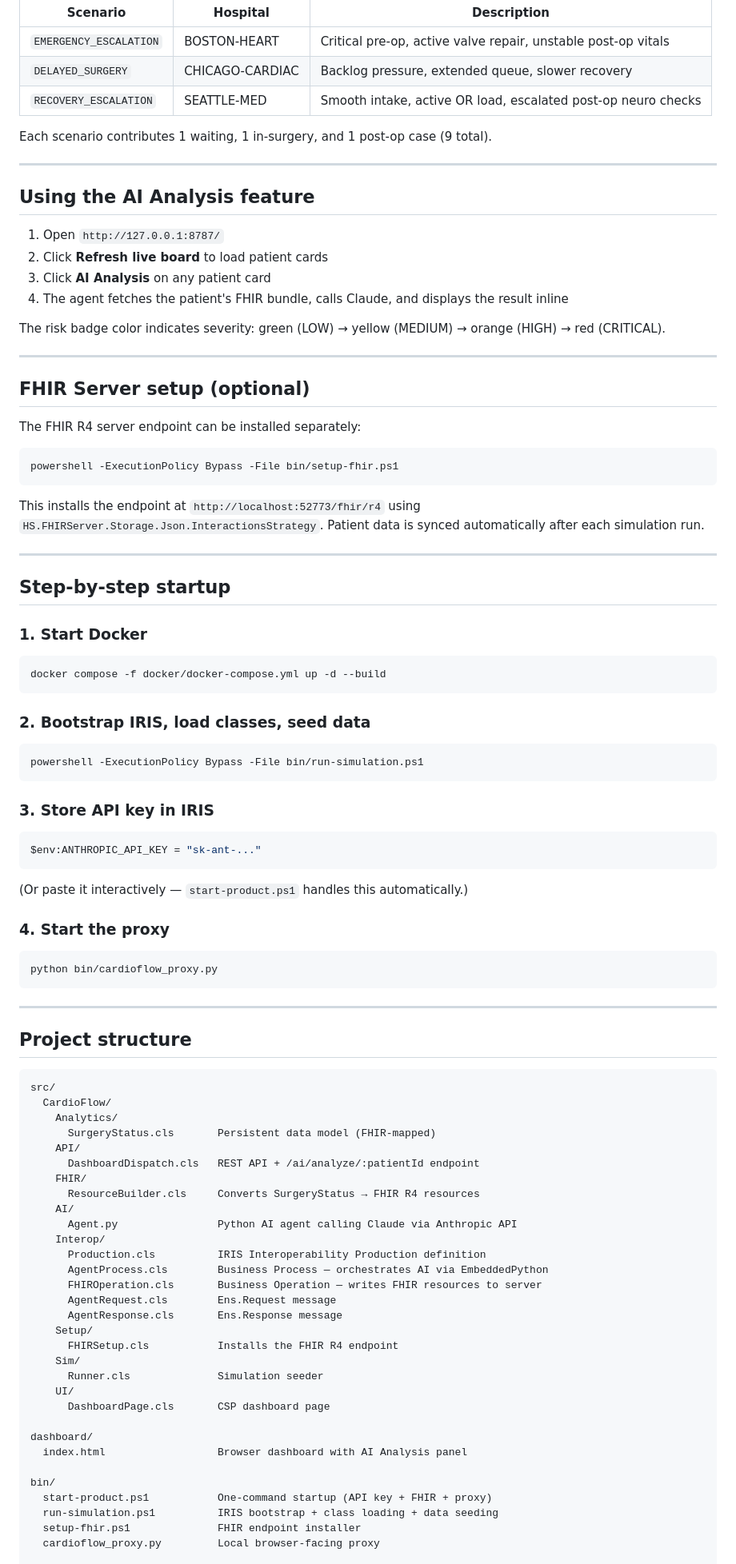
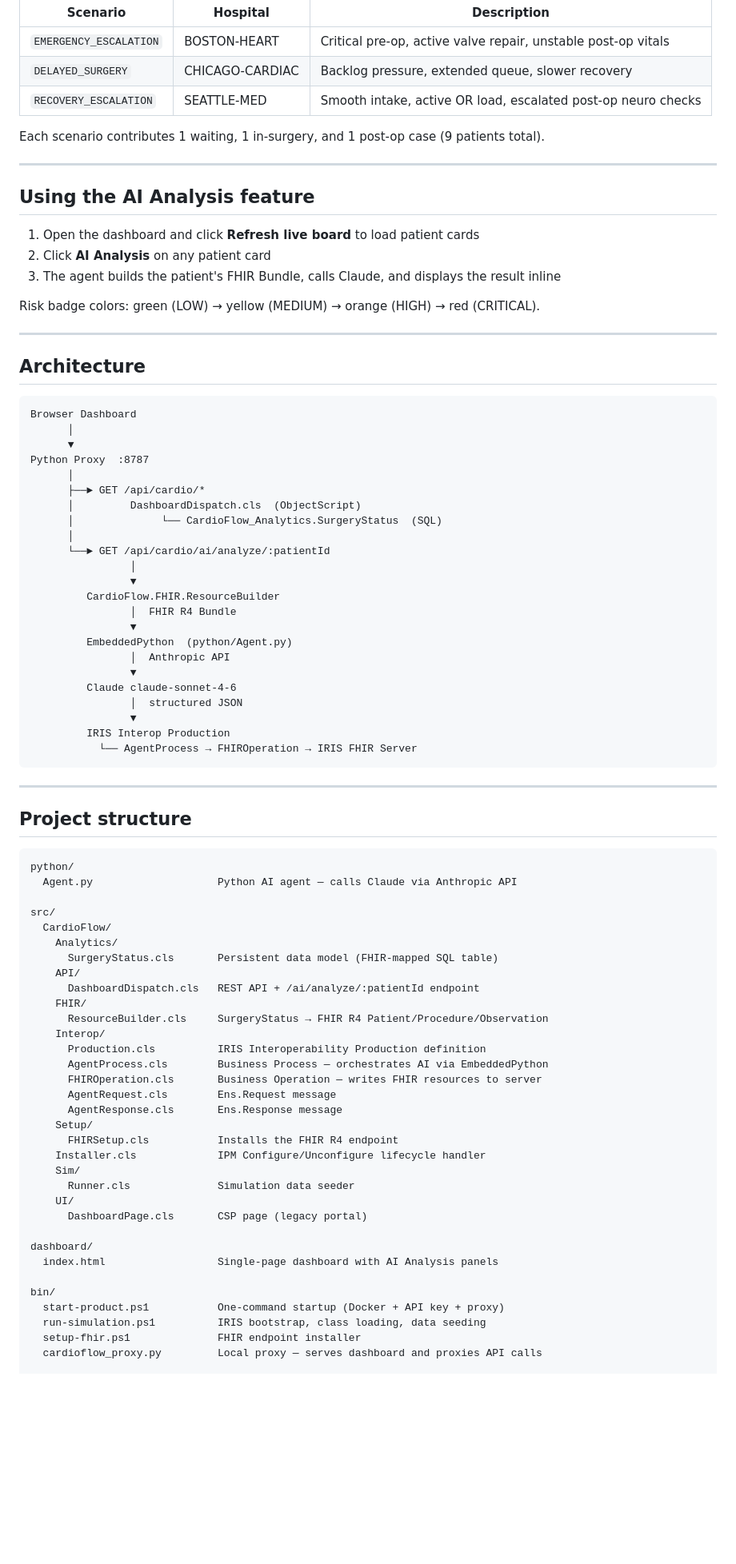
Before and after one commit to Guspex/cardioIris, a Markdown page: README.md, the part around one of its changes. Shown at 80% size. Drawn GitHub-style; blank space fills up the shorter version.

````diff
--- a/README.md
+++ b/README.md
@@ -146,59 +168,46 @@ Three scenario packs are seeded at startup:
 | `DELAYED_SURGERY` | CHICAGO-CARDIAC | Backlog pressure, extended queue, slower recovery |
 | `RECOVERY_ESCALATION` | SEATTLE-MED | Smooth intake, active OR load, escalated post-op neuro checks |
 
-Each scenario contributes 1 waiting, 1 in-surgery, and 1 post-op case (9 total).
+Each scenario contributes 1 waiting, 1 in-surgery, and 1 post-op case (9 patients total).
 
 ---
 
 ## Using the AI Analysis feature
 
-1. Open `http://127.0.0.1:8787/`
-2. Click **Refresh live board** to load patient cards
-3. Click **AI Analysis** on any patient card
-4. The agent fetches the patient's FHIR bundle, calls Claude, and displays the result inline
+1. Open the dashboard and click **Refresh live board** to load patient cards
+2. Click **AI Analysis** on any patient card
+3. The agent builds the patient's FHIR Bundle, calls Claude, and displays the result inline
 
-The risk badge color indicates severity: green (LOW) → yellow (MEDIUM) → orange (HIGH) → red (CRITICAL).
+Risk badge colors: green (LOW) → yellow (MEDIUM) → orange (HIGH) → red (CRITICAL).
 
 ---
 
-## FHIR Server setup (optional)
+## Architecture
 
-The FHIR R4 server endpoint can be installed separately:
-
-```powershell
-powershell -ExecutionPolicy Bypass -File bin/setup-fhir.ps1
 ```
-
-This installs the endpoint at `http://localhost:52773/fhir/r4` using `HS.FHIRServer.Storage.Json.InteractionsStrategy`. Patient data is synced automatically after each simulation run.
-
----
-
-## Step-by-step startup
-
-### 1. Start Docker
-
-```powershell
-docker compose -f docker/docker-compose.yml up -d --build
-```
-
-### 2. Bootstrap IRIS, load classes, seed data
-
-```powershell
-powershell -ExecutionPolicy Bypass -File bin/run-simulation.ps1
-```
-
-### 3. Store API key in IRIS
-
-```powershell
-$env:ANTHROPIC_API_KEY = "sk-ant-..."
-```
-
-(Or paste it interactively — `start-product.ps1` handles this automatically.)
-
-### 4. Start the proxy
-
-```powershell
-python bin/cardioflow_proxy.py
+Browser Dashboard
+      │
+      ▼
+Python Proxy  :8787
+      │
+      ├──► GET /api/cardio/*
+      │         DashboardDispatch.cls  (ObjectScript)
+      │              └── CardioFlow_Analytics.SurgeryStatus  (SQL)
+      │
+      └──► GET /api/cardio/ai/analyze/:patientId
+                │
+                ▼
+         CardioFlow.FHIR.ResourceBuilder
+                │  FHIR R4 Bundle
+                ▼
+         EmbeddedPython  (python/Agent.py)
+                │  Anthropic API
+                ▼
+         Claude claude-sonnet-4-6
+                │  structured JSON
+                ▼
+         IRIS Interop Production
+           └── AgentProcess → FHIROperation → IRIS FHIR Server
 ```
 
 ---
@@ -206,16 +215,17 @@ python bin/cardioflow_proxy.py
 ## Project structure
 
 ```
+python/
+  Agent.py                    Python AI agent — calls Claude via Anthropic API
+
 src/
   CardioFlow/
     Analytics/
-      SurgeryStatus.cls       Persistent data model (FHIR-mapped)
+      SurgeryStatus.cls       Persistent data model (FHIR-mapped SQL table)
     API/
       DashboardDispatch.cls   REST API + /ai/analyze/:patientId endpoint
     FHIR/
-      ResourceBuilder.cls     Converts SurgeryStatus → FHIR R4 resources
-    AI/
-      Agent.py                Python AI agent calling Claude via Anthropic API
+      ResourceBuilder.cls     SurgeryStatus → FHIR R4 Patient/Procedure/Observation
     Interop/
       Production.cls          IRIS Interoperability Production definition
       AgentProcess.cls        Business Process — orchestrates AI via EmbeddedPython
@@ -224,18 +234,19 @@ src/
       AgentResponse.cls       Ens.Response message
     Setup/
       FHIRSetup.cls           Installs the FHIR R4 endpoint
+    Installer.cls             IPM Configure/Unconfigure lifecycle handler
     Sim/
-      Runner.cls              Simulation seeder
+      Runner.cls              Simulation data seeder
     UI/
-      DashboardPage.cls       CSP dashboard page
+      DashboardPage.cls       CSP page (legacy portal)
 
 dashboard/
-  index.html                  Browser dashboard with AI Analysis panel
+  index.html                  Single-page dashboard with AI Analysis panels
 
 bin/
-  start-product.ps1           One-command startup (API key + FHIR + proxy)
-  run-simulation.ps1          IRIS bootstrap + class loading + data seeding
+  start-product.ps1           One-command startup (Docker + API key + proxy)
+  run-simulation.ps1          IRIS bootstrap, class loading, data seeding
   setup-fhir.ps1              FHIR endpoint installer
-  cardioflow_proxy.py         Local browser-facing proxy
+  cardioflow_proxy.py         Local proxy — serves dashboard and proxies API calls
 
 docker/
````
Also changed, not shown: other parts of README.md (+108 -98 lines).
